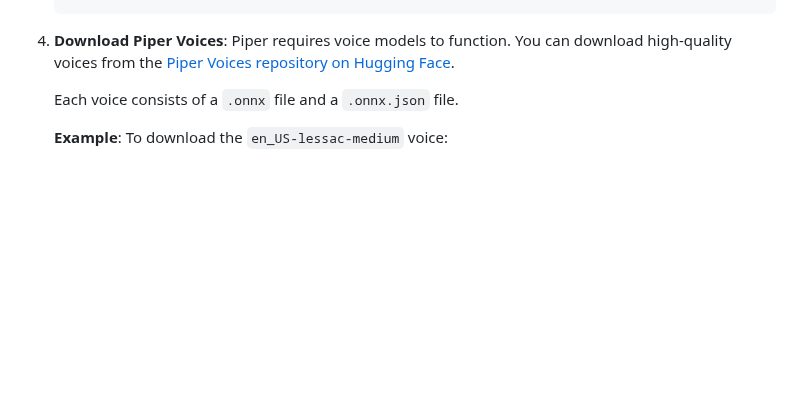
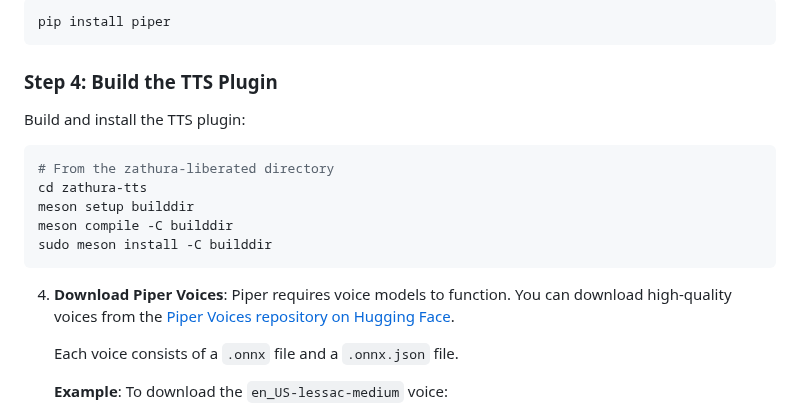
Before and after one commit to ubuntupunk/zathura-extensions, a Markdown page: README.md, the part around one of its changes. GitHub-like rendering; blank space fills up the shorter version.

````diff
--- a/README.md
+++ b/README.md
@@ -63,3 +96,17 @@ This plugin allows you to listen to your PDF documents directly within Zathura,
+```bash
+pip install piper
+```
+
+### Step 4: Build the TTS Plugin
+Build and install the TTS plugin:
+
+```bash
+# From the zathura-liberated directory
+cd zathura-tts
+meson setup builddir
+meson compile -C builddir
+sudo meson install -C builddir
+```
 
 4.  **Download Piper Voices**:
     Piper requires voice models to function. You can download high-quality voices from the [Piper Voices repository on Hugging Face](https://huggingface.co/rhasspy/piper-voices/tree/main).
````
Also changed, not shown: other parts of README.md (+54 -21 lines).
